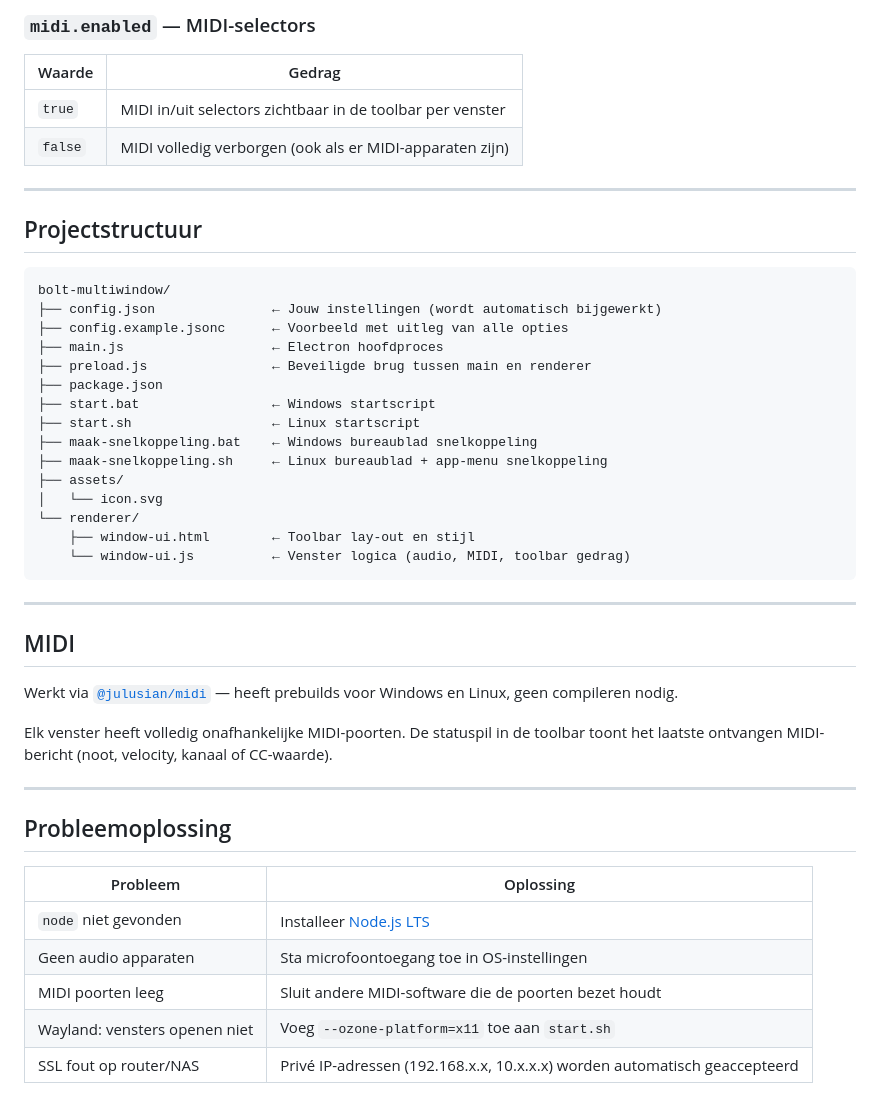
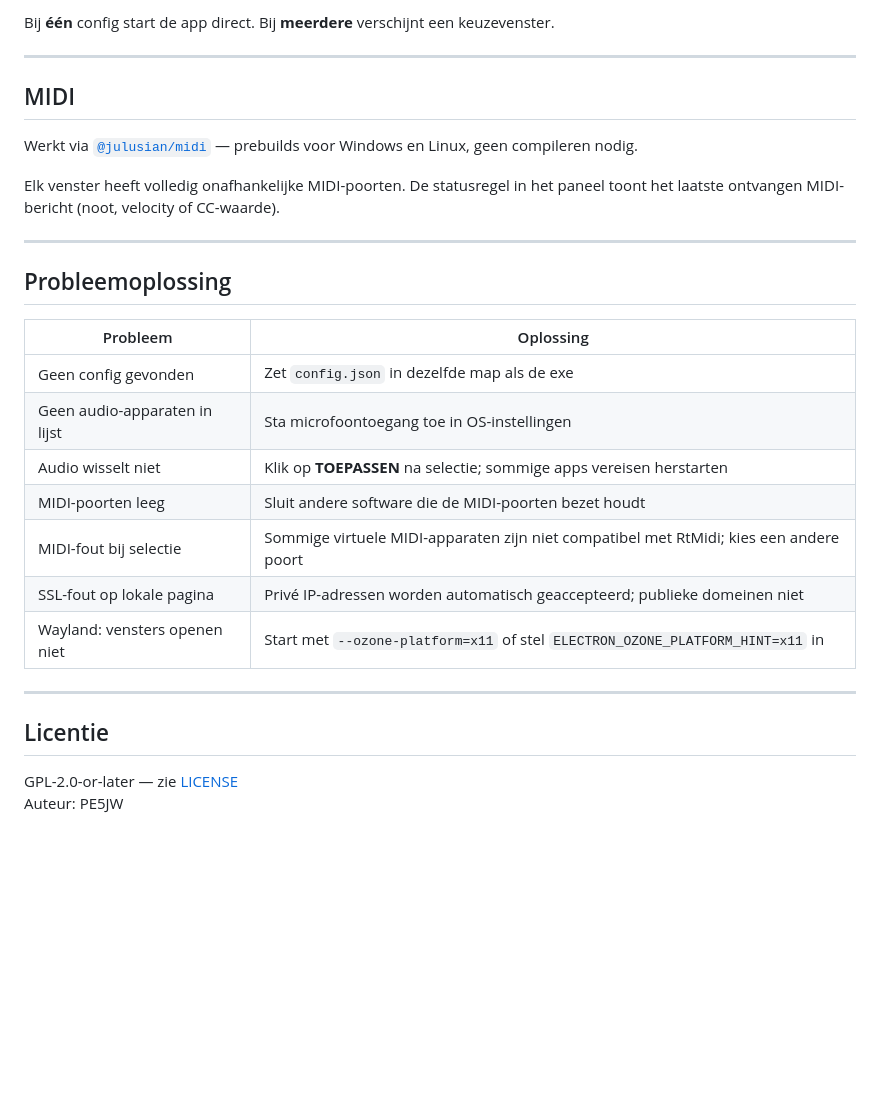
Before and after one commit to pe5jw/Bolt-multiwindow, a Markdown page: README.md, the part around one of its changes. GitHub-like rendering; blank space fills up the shorter version.

````diff
--- a/README.md
+++ b/README.md
@@ -110,41 +177,12 @@ Zie `config.example.jsonc` voor een volledig becommentarieerde versie.
-### `midi.enabled` — MIDI-selectors
-
-| Waarde | Gedrag |
-|--------|--------|
-| `true` | MIDI in/uit selectors zichtbaar in de toolbar per venster |
-| `false` | MIDI volledig verborgen (ook als er MIDI-apparaten zijn) |
-
----
-
-## Projectstructuur
-
-```
-bolt-multiwindow/
-├── config.json               ← Jouw instellingen (wordt automatisch bijgewerkt)
-├── config.example.jsonc      ← Voorbeeld met uitleg van alle opties
-├── main.js                   ← Electron hoofdproces
-├── preload.js                ← Beveiligde brug tussen main en renderer
-├── package.json
-├── start.bat                 ← Windows startscript
-├── start.sh                  ← Linux startscript
-├── maak-snelkoppeling.bat    ← Windows bureaublad snelkoppeling
-├── maak-snelkoppeling.sh     ← Linux bureaublad + app-menu snelkoppeling
-├── assets/
-│   └── icon.svg
-└── renderer/
-    ├── window-ui.html        ← Toolbar lay-out en stijl
-    └── window-ui.js          ← Venster logica (audio, MIDI, toolbar gedrag)
-```
+Bij **één** config start de app direct. Bij **meerdere** verschijnt een keuzevenster.
 
 ---
 
 ## MIDI
 
-Werkt via [`@julusian/midi`](https://www.npmjs.com/package/@julusian/midi) —
-heeft prebuilds voor Windows en Linux, geen compileren nodig.
+Werkt via [`@julusian/midi`](https://www.npmjs.com/package/@julusian/midi) — prebuilds voor Windows en Linux, geen compileren nodig.
 
-Elk venster heeft volledig onafhankelijke MIDI-poorten. De statuspil in de toolbar
-toont het laatste ontvangen MIDI-bericht (noot, velocity, kanaal of CC-waarde).
+Elk venster heeft volledig onafhankelijke MIDI-poorten. De statusregel in het paneel toont het laatste ontvangen MIDI-bericht (noot, velocity of CC-waarde).
 
 ---
 
@@ -152,8 +190,17 @@ toont het laatste ontvangen MIDI-bericht (noot, velocity, kanaal of CC-waarde).
 
 | Probleem | Oplossing |
 |----------|-----------|
-| `node` niet gevonden | Installeer [Node.js LTS](https://nodejs.org) |
-| Geen audio apparaten | Sta microfoontoegang toe in OS-instellingen |
-| MIDI poorten leeg | Sluit andere MIDI-software die de poorten bezet houdt |
-| Wayland: vensters openen niet | Voeg `--ozone-platform=x11` toe aan `start.sh` |
-| SSL fout op router/NAS | Privé IP-adressen (192.168.x.x, 10.x.x.x) worden automatisch geaccepteerd |
+| Geen config gevonden | Zet `config.json` in dezelfde map als de exe |
+| Geen audio-apparaten in lijst | Sta microfoontoegang toe in OS-instellingen |
+| Audio wisselt niet | Klik op **TOEPASSEN** na selectie; sommige apps vereisen herstarten |
+| MIDI-poorten leeg | Sluit andere software die de MIDI-poorten bezet houdt |
+| MIDI-fout bij selectie | Sommige virtuele MIDI-apparaten zijn niet compatibel met RtMidi; kies een andere poort |
+| SSL-fout op lokale pagina | Privé IP-adressen worden automatisch geaccepteerd; publieke domeinen niet |
+| Wayland: vensters openen niet | Start met `--ozone-platform=x11` of stel `ELECTRON_OZONE_PLATFORM_HINT=x11` in |
+
+---
+
+## Licentie
+
+GPL-2.0-or-later — zie [LICENSE](LICENSE)
+Auteur: PE5JW
````
Also changed, not shown: other parts of README.md (+147 -80 lines).
